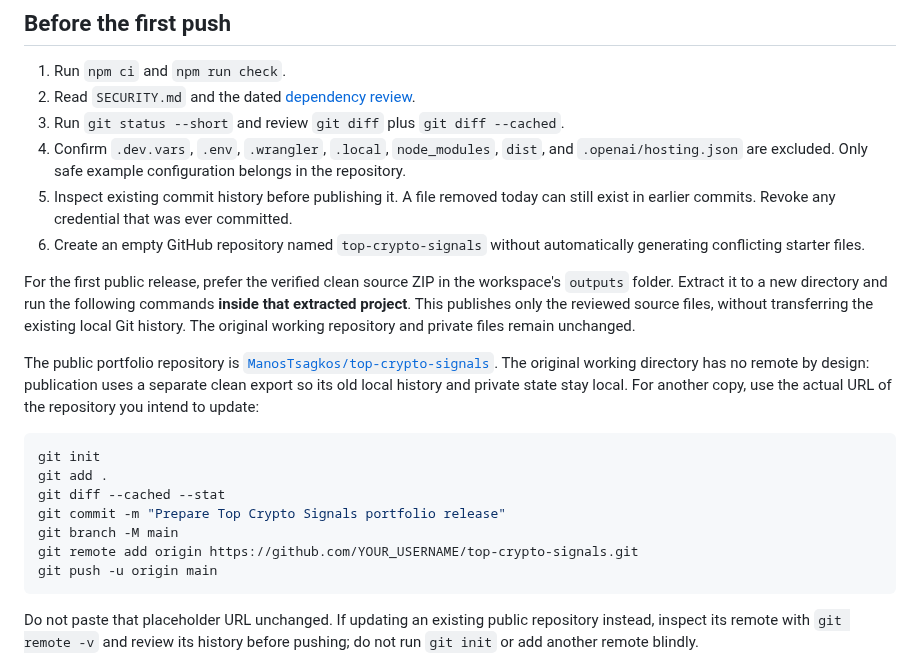
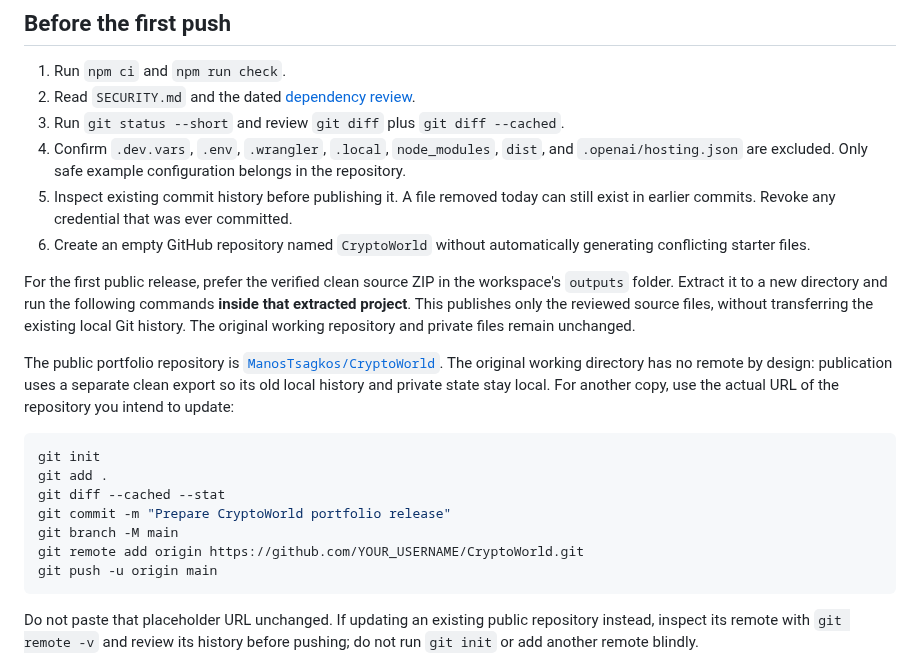
Before and after one commit to ManosTsagkos/CryptoWorld, a Markdown page: docs/publishing.md, the part around the change. GitHub-like rendering.

````diff
--- a/docs/publishing.md
+++ b/docs/publishing.md
@@ -9,19 +9,19 @@ This project can be reviewed and run without the owner's AI keys, local database
 3. Run `git status --short` and review `git diff` plus `git diff --cached`.
 4. Confirm `.dev.vars`, `.env`, `.wrangler`, `.local`, `node_modules`, `dist`, and `.openai/hosting.json` are excluded. Only safe example configuration belongs in the repository.
 5. Inspect existing commit history before publishing it. A file removed today can still exist in earlier commits. Revoke any credential that was ever committed.
-6. Create an empty GitHub repository named `top-crypto-signals` without automatically generating conflicting starter files.
+6. Create an empty GitHub repository named `CryptoWorld` without automatically generating conflicting starter files.
 
 For the first public release, prefer the verified clean source ZIP in the workspace's `outputs` folder. Extract it to a new directory and run the following commands **inside that extracted project**. This publishes only the reviewed source files, without transferring the existing local Git history. The original working repository and private files remain unchanged.
 
-The public portfolio repository is [`ManosTsagkos/top-crypto-signals`](https://github.com/ManosTsagkos/top-crypto-signals). The original working directory has no remote by design: publication uses a separate clean export so its old local history and private state stay local. For another copy, use the actual URL of the repository you intend to update:
+The public portfolio repository is [`ManosTsagkos/CryptoWorld`](https://github.com/ManosTsagkos/CryptoWorld). The original working directory has no remote by design: publication uses a separate clean export so its old local history and private state stay local. For another copy, use the actual URL of the repository you intend to update:
 
 ```bash
 git init
 git add .
 git diff --cached --stat
-git commit -m "Prepare Top Crypto Signals portfolio release"
+git commit -m "Prepare CryptoWorld portfolio release"
 git branch -M main
-git remote add origin https://github.com/YOUR_USERNAME/top-crypto-signals.git
+git remote add origin https://github.com/YOUR_USERNAME/CryptoWorld.git
 git push -u origin main
 ```
 
````
Also changed, not shown: README.md (+9 -5 lines), docs/architecture.md (+3 -1 lines), docs/screenshots/dashboard.jpg, docs/screenshots/market-overview.jpg, docs/screenshots/mobile.jpg, 13 other files.
